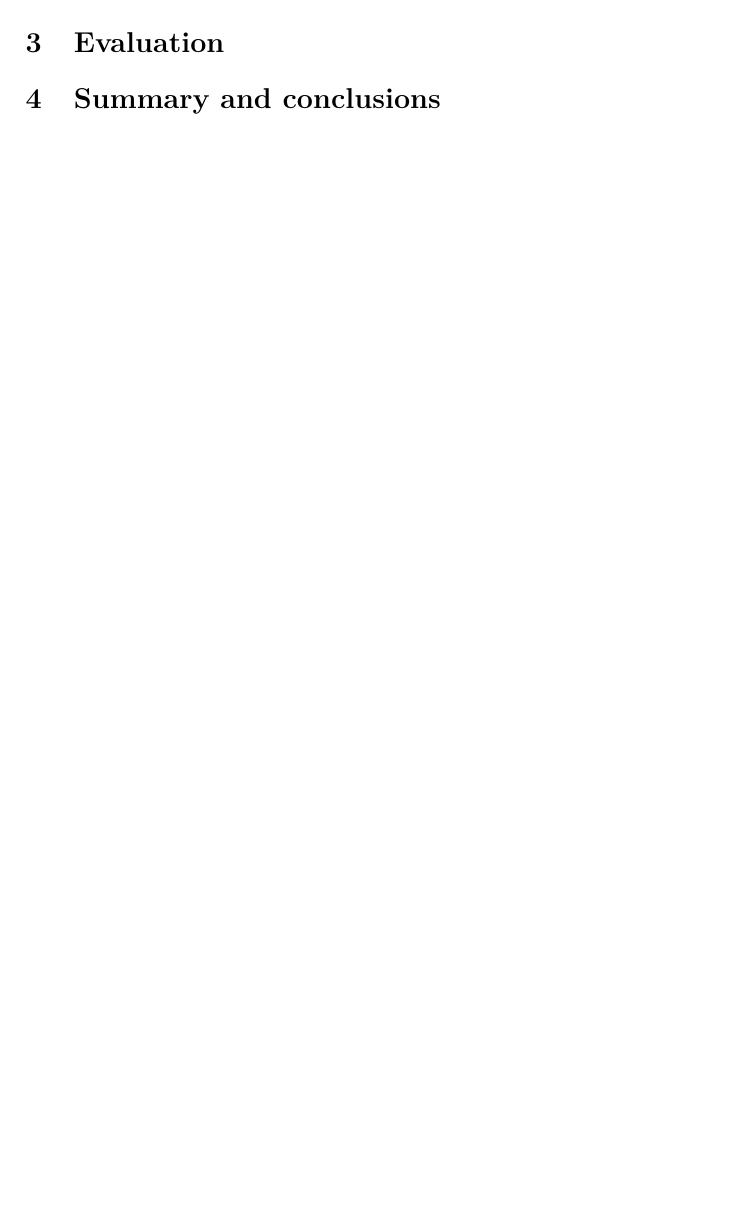
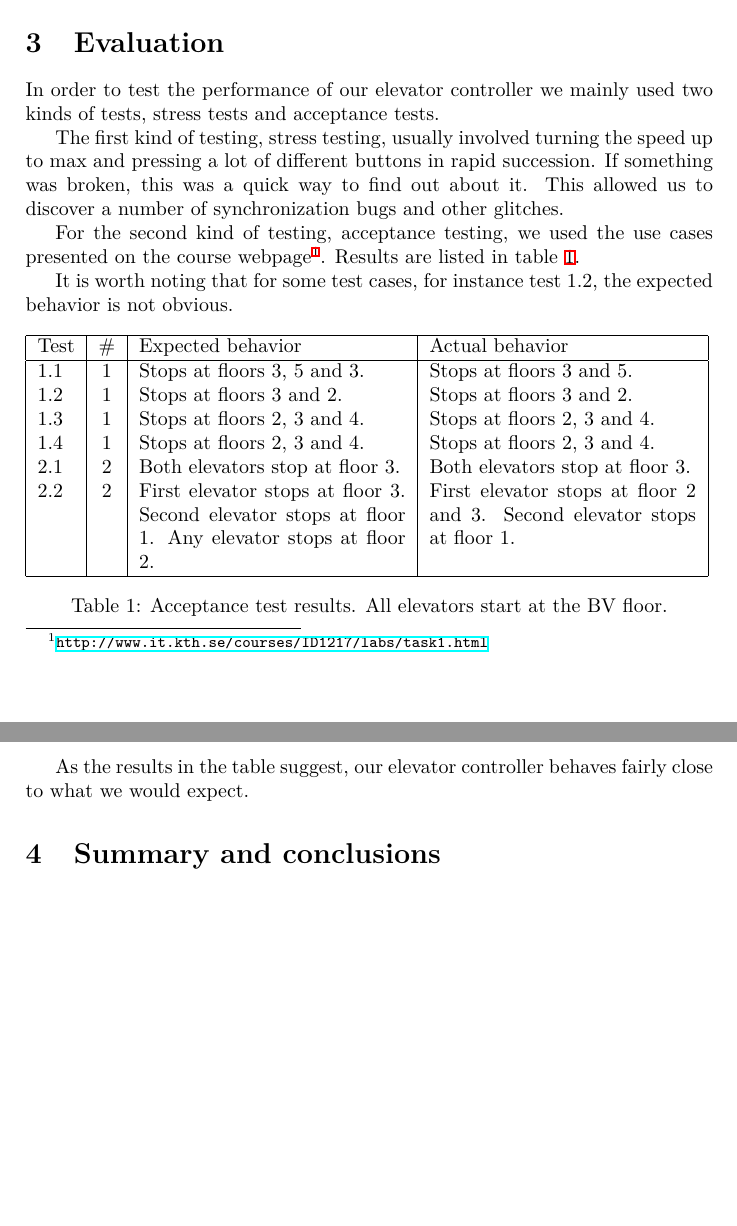
Before and after one commit to tobiasbexelius/pps14project, a LaTeX document (report.tex): part of page 2 of 3 before the commit and two parts of pages 2 and 3 of 4 after it, the two joined at a grey line, cut so that both start at the same text, the shorter picture padded with empty space. Compiled offline with XeLaTeX.

Commit message:
Write about evaluation

```diff
--- a/report.tex
+++ b/report.tex
@@ -104,6 +104,57 @@ Shared datastructures, semaphores, synchronized methods(monitors??)
 \section{Evaluation}
 % Present and explain your performance evaluation results, if any.
 
+In order to test the performance of our elevator controller we mainly used two
+kinds of tests, stress tests and acceptance tests.
+
+The first kind of testing, stress testing, usually involved turning the speed up
+to max and pressing a lot of different buttons in rapid succession. If something
+was broken, this was a quick way to find out about it. This allowed us to
+discover a number of synchronization bugs and other glitches.
+
+For the second kind of testing, acceptance testing, we used the use cases
+presented on the course
+webpage\footnote{\url{http://www.it.kth.se/courses/ID1217/labs/task1.html}}.
+Results are listed in table~\ref{tab:acceptance_test_results}.
+
+It is worth noting that for some test cases, for instance test 1.2, the expected
+behavior is not obvious.
+
+\begin{table}[h]
+    \begin{tabular}{| l | c | p{4.7cm} | p{4.7cm} |}
+        \hline
+        Test & \# & Expected behavior & Actual behavior \\
+        \hline
+        1.1 & 1 &
+            Stops at floors 3, 5 and 3. &
+            Stops at floors 3 and 5. \\
+        1.2 & 1 &
+            Stops at floors 3 and 2. &
+            Stops at floors 3 and 2. \\
+        1.3 & 1 &
+            Stops at floors 2, 3 and 4. &
+            Stops at floors 2, 3 and 4. \\
+        1.4 & 1 &
+            Stops at floors 2, 3 and 4. &
+            Stops at floors 2, 3 and 4. \\
+        2.1 & 2 &
+            Both elevators stop at floor 3. &
+            Both elevators stop at floor 3. \\ % Note: on branch experiment-2
+        2.2 & 2 &
+            First elevator stops at floor 3.
+                Second elevator stops at floor 1.
+                Any elevator stops at floor 2. &
+            First elevator stops at floor 2 and 3.
+                Second elevator stops at floor 1. \\
+        \hline
+    \end{tabular}
+    \caption{Acceptance test results. All elevators start at the BV floor.}
+    \label{tab:acceptance_test_results}
+\end{table}
+
+As the results in the table suggest, our elevator controller behaves fairly
+close to what we would expect.
+
 \section{Summary and conclusions}
 % Give a summary of your achievements. In particular, explain briefly what you
 % learned from the assignment and any problems you may have encountered. You
```
